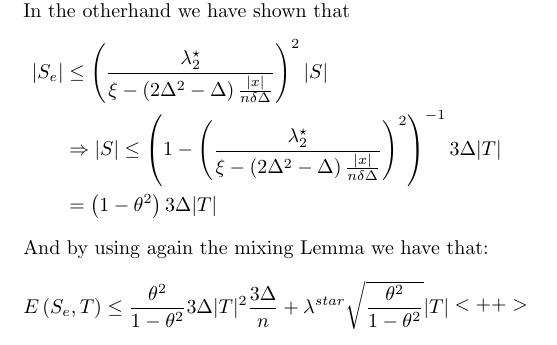
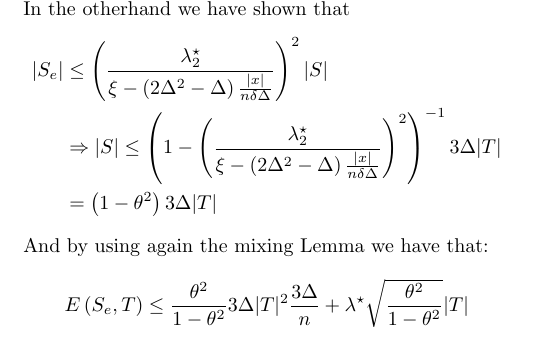
Before and after one commit to dudupo/Academic, a LaTeX document (projects/NLTES_project/ltc.tex): part of page 3 of 3, cut so that both start at the same text. Compiled offline with pdfLaTeX.

Commit message:
compiling -Mon Sep  5 07:08:48 PM IDT 2022

```diff
--- a/projects/NLTES_project/ltc.tex
+++ b/projects/NLTES_project/ltc.tex
@@ -255,9 +255,9 @@
  And by using again the mixing Lemma we have that:
  \begin{equation*}
    \begin{split}
-     E\left( S_{e},T \right) \le \frac{\theta^2}{1- \theta^2}3\Delta|T|^2 \frac{3\Delta}{n} + \lambda^{star}\sqrt{\frac{\theta^2}{1- \theta^2}}|T|
-   \end{split}<++>
- \end{equation*}<++>
+     E\left( S_{e},T \right) &\le \frac{\theta^2}{1- \theta^2}3\Delta|T|^2 \frac{3\Delta}{n} + \lambda^{\star}\sqrt{\frac{\theta^2}{1- \theta^2}}|T|
+   \end{split}
+ \end{equation*}
 
 
 \end{multicols*}
```
Also changed, not shown: projects/pdfs/ltc.pdf.
